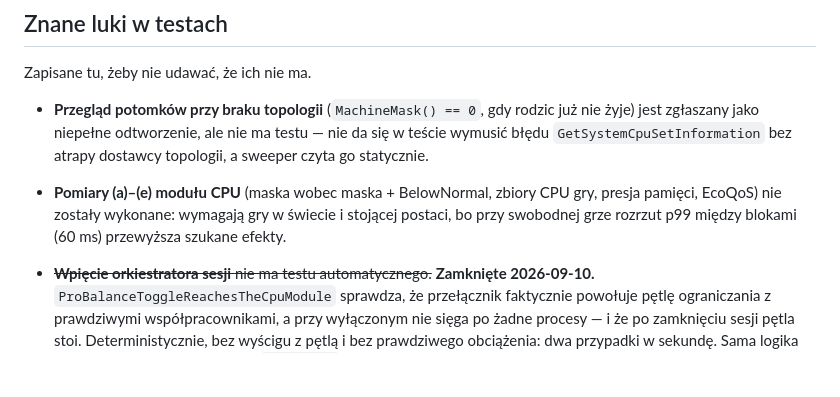
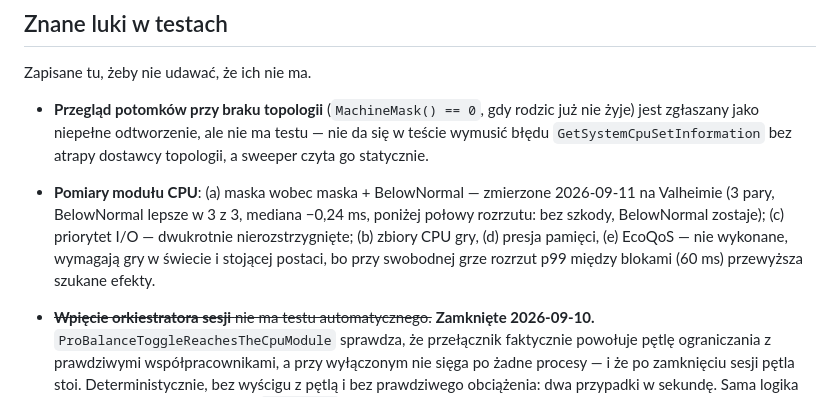
Before and after one commit to Dismonder/Dismode, a Markdown page: docs/exec-plans/README.md, the part around the change. GitHub-like rendering; blank space fills up the shorter version.

Commit message:
docs(cpu): wariant (a) zmierzony — BelowNormal obok maski nie szkodzi, zostaje
Valheim, postac stojaca, 16 hogow w cwiartce w obu ramionach, 3 pary
AB/BA po 15 s: BelowNormal lepsze w 3 z 3 par, mediana -0,24 ms, rozrzut
1,79 ms — formalnie nierozstrzygniete, ale bez sladu szkody, ktora
w pomiarze z 10.09 dotyczyla priorytetu zamiast maski. Zapisana tez
pulapka osieroconej sesji ETW gameshift-frametime, ktora dala dwa
przebiegi bez klatek.

```diff
--- a/docs/exec-plans/README.md
+++ b/docs/exec-plans/README.md
@@ -145,10 +145,13 @@ Zapisane tu, żeby nie udawać, że ich nie ma.
   rodzic już nie żyje) jest zgłaszany jako niepełne odtworzenie, ale nie ma
   testu — nie da się w teście wymusić błędu `GetSystemCpuSetInformation`
   bez atrapy dostawcy topologii, a sweeper czyta go statycznie.
-- **Pomiary (a)–(e) modułu CPU** (maska wobec maska + BelowNormal, zbiory
-  CPU gry, presja pamięci, EcoQoS) nie zostały wykonane: wymagają gry
-  w świecie i stojącej postaci, bo przy swobodnej grze rozrzut p99 między
-  blokami (60 ms) przewyższa szukane efekty.
+- **Pomiary modułu CPU**: (a) maska wobec maska + BelowNormal — zmierzone
+  2026-09-11 na Valheimie (3 pary, BelowNormal lepsze w 3 z 3, mediana
+  −0,24 ms, poniżej połowy rozrzutu: bez szkody, BelowNormal zostaje);
+  (c) priorytet I/O — dwukrotnie nierozstrzygnięte; (b) zbiory CPU gry,
+  (d) presja pamięci, (e) EcoQoS — nie wykonane, wymagają gry w świecie
+  i stojącej postaci, bo przy swobodnej grze rozrzut p99 między blokami
+  (60 ms) przewyższa szukane efekty.
 
 - ~~**Wpięcie orkiestratora sesji** nie ma testu automatycznego.~~
   **Zamknięte 2026-09-10.** `ProBalanceToggleReachesTheCpuModule` sprawdza, że
```
Also changed, not shown: 1 other file.
